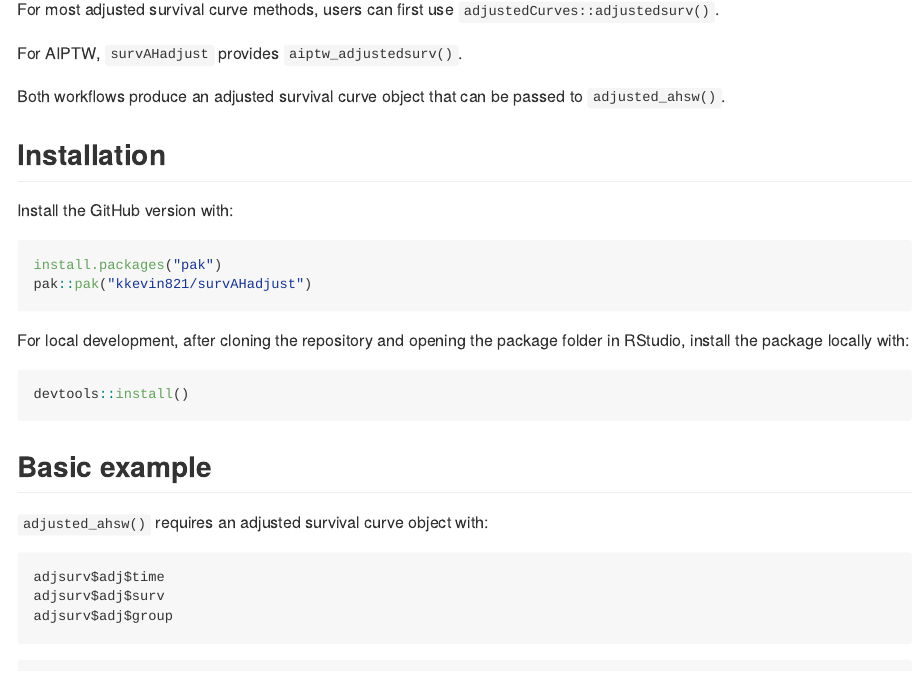
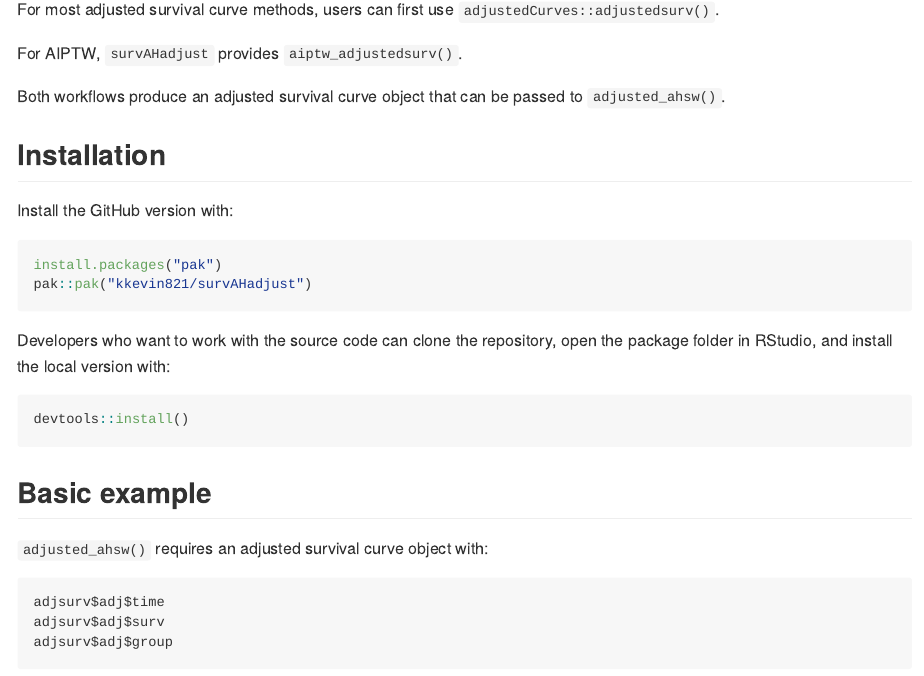
Before and after one commit to kkevin821/survAHadjust, an R Markdown document (README.Rmd): the page in a window 1100 px wide, from 340 px down. The pictures show the output file README.md that the author committed with the source, drawn offline in the style of GitHub; long lines of code are wrapped.

Commit message:
Update README

````diff
--- a/README.Rmd
+++ b/README.Rmd
@@ -40,7 +40,7 @@ install.packages("pak")
 pak::pak("kkevin821/survAHadjust")
 ```
 
-For local development, after cloning the repository and opening the package folder in RStudio, install the package locally with:
+Developers who want to work with the source code can clone the repository, open the package folder in RStudio, and install the local version with:
 
 ```r
 devtools::install()
````
Also changed, not shown: README.md.
